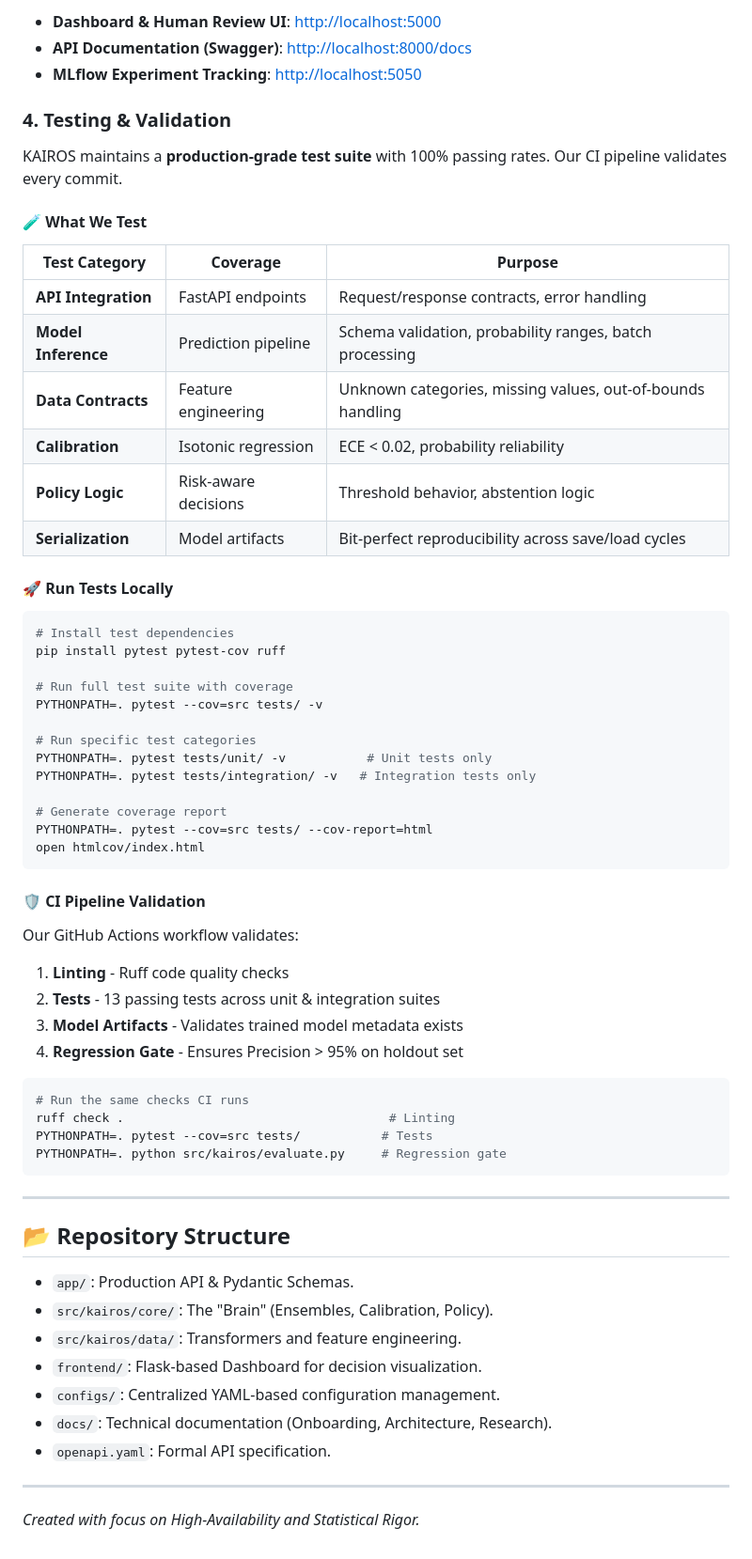
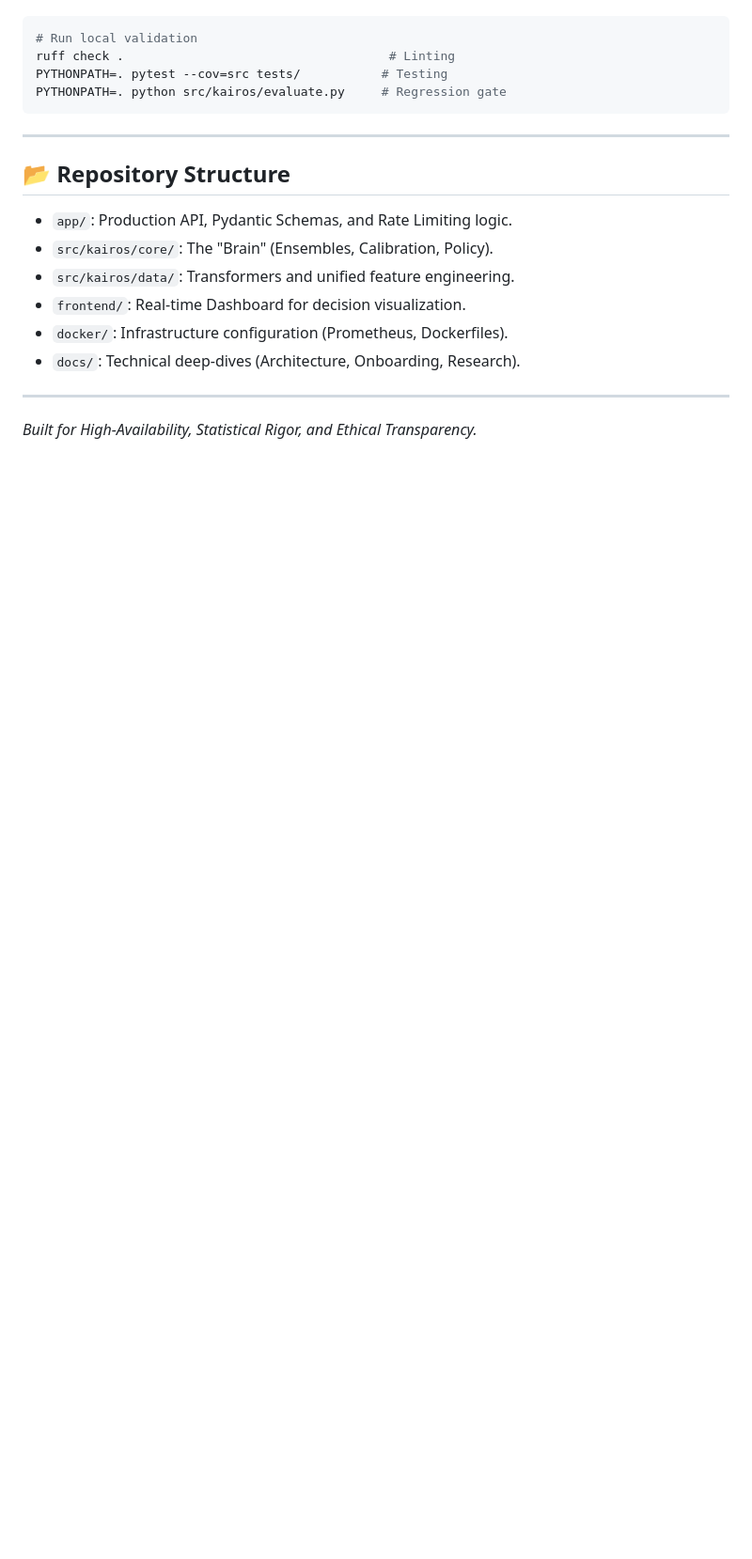
Before and after one commit to AbhijitMore/kairos, a Markdown page: README.md, the part around one of its changes. Shown at 94% size. Drawn GitHub-style; blank space fills up the shorter version.

````diff
--- a/README.md
+++ b/README.md
@@ -152,53 +118,6 @@ curl -X POST http://localhost:8000/predict \
-- **Dashboard & Human Review UI**: [http://localhost:5000](http://localhost:5000)
-- **API Documentation (Swagger)**: [http://localhost:8000/docs](http://localhost:8000/docs)
-- **MLflow Experiment Tracking**: [http://localhost:5050](http://localhost:5050)
-
-### 4. Testing & Validation
-
-KAIROS maintains a **production-grade test suite** with 100% passing rates. Our CI pipeline validates every commit.
-
-#### 🧪 **What We Test**
-
-| Test Category       | Coverage             | Purpose                                                    |
-| ------------------- | -------------------- | ---------------------------------------------------------- |
-| **API Integration** | FastAPI endpoints    | Request/response contracts, error handling                 |
-| **Model Inference** | Prediction pipeline  | Schema validation, probability ranges, batch processing    |
-| **Data Contracts**  | Feature engineering  | Unknown categories, missing values, out-of-bounds handling |
-| **Calibration**     | Isotonic regression  | ECE < 0.02, probability reliability                        |
-| **Policy Logic**    | Risk-aware decisions | Threshold behavior, abstention logic                       |
-| **Serialization**   | Model artifacts      | Bit-perfect reproducibility across save/load cycles        |
-
-#### 🚀 **Run Tests Locally**
-
-```bash
-# Install test dependencies
-pip install pytest pytest-cov ruff
-
-# Run full test suite with coverage
-PYTHONPATH=. pytest --cov=src tests/ -v
-
-# Run specific test categories
-PYTHONPATH=. pytest tests/unit/ -v           # Unit tests only
-PYTHONPATH=. pytest tests/integration/ -v   # Integration tests only
-
-# Generate coverage report
-PYTHONPATH=. pytest --cov=src tests/ --cov-report=html
-open htmlcov/index.html
-```
-
-#### 🛡️ **CI Pipeline Validation**
-
-Our GitHub Actions workflow validates:
-
-1. **Linting** - Ruff code quality checks
-2. **Tests** - 13 passing tests across unit & integration suites
-3. **Model Artifacts** - Validates trained model metadata exists
-4. **Regression Gate** - Ensures Precision > 95% on holdout set
-
-```bash
-# Run the same checks CI runs
+# Run local validation
 ruff check .                                    # Linting
-PYTHONPATH=. pytest --cov=src tests/           # Tests
+PYTHONPATH=. pytest --cov=src tests/           # Testing
 PYTHONPATH=. python src/kairos/evaluate.py     # Regression gate
 ```
 
@@ -206,14 +125,13 @@ PYTHONPATH=. python src/kairos/evaluate.py     # Regression gate
 
 ## 📂 Repository Structure
 
-- `app/`: Production API & Pydantic Schemas.
+- `app/`: Production API, Pydantic Schemas, and Rate Limiting logic.
 - `src/kairos/core/`: The "Brain" (Ensembles, Calibration, Policy).
-- `src/kairos/data/`: Transformers and feature engineering.
-- `frontend/`: Flask-based Dashboard for decision visualization.
-- `configs/`: Centralized YAML-based configuration management.
-- `docs/`: Technical documentation (Onboarding, Architecture, Research).
-- `openapi.yaml`: Formal API specification.
+- `src/kairos/data/`: Transformers and unified feature engineering.
+- `frontend/`: Real-time Dashboard for decision visualization.
+- `docker/`: Infrastructure configuration (Prometheus, Dockerfiles).
+- `docs/`: Technical deep-dives (Architecture, Onboarding, Research).
 
 ---
 
-_Created with focus on High-Availability and Statistical Rigor._
+_Built for High-Availability, Statistical Rigor, and Ethical Transparency._
````
Also changed, not shown: other parts of README.md (+39 -73 lines).
